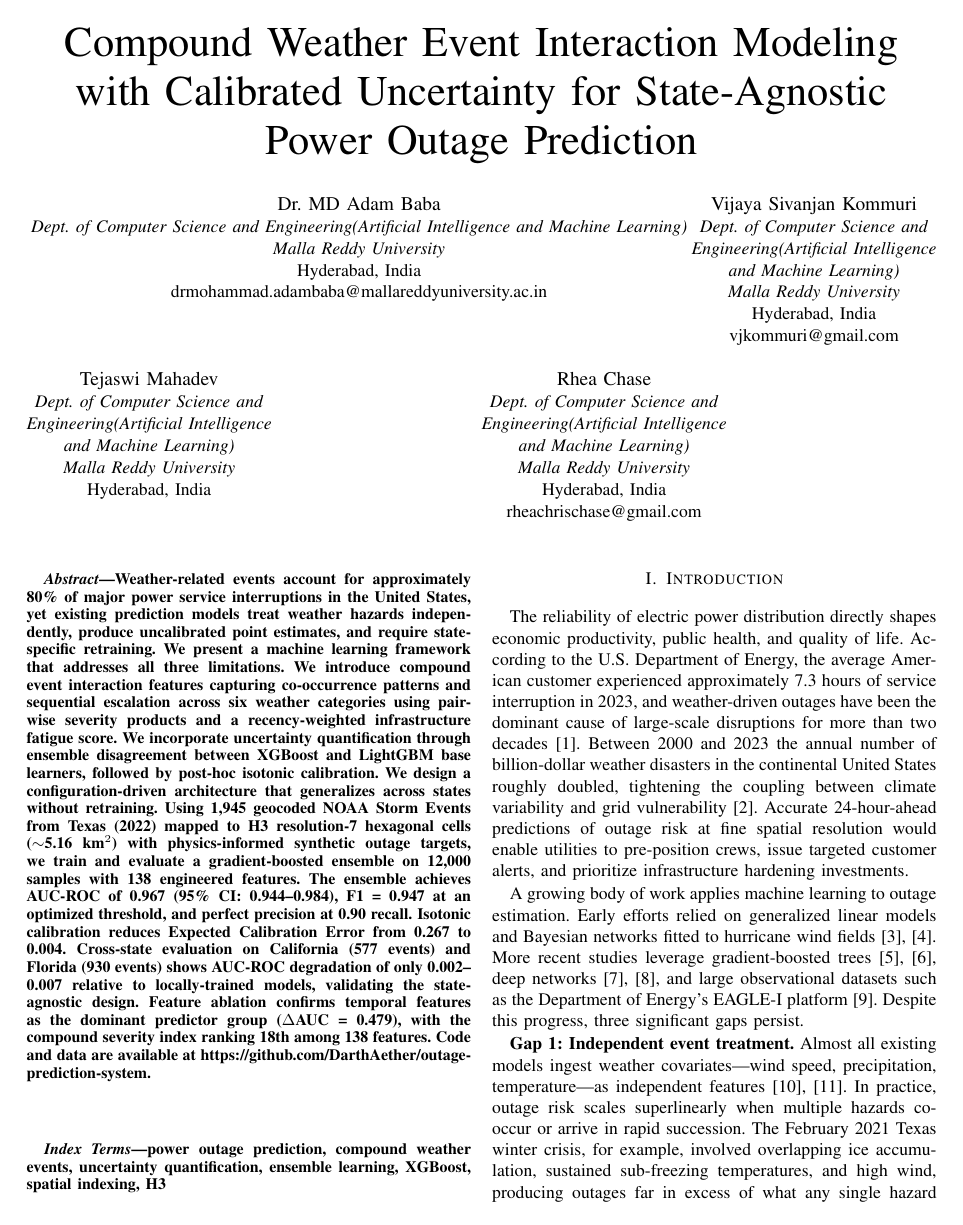
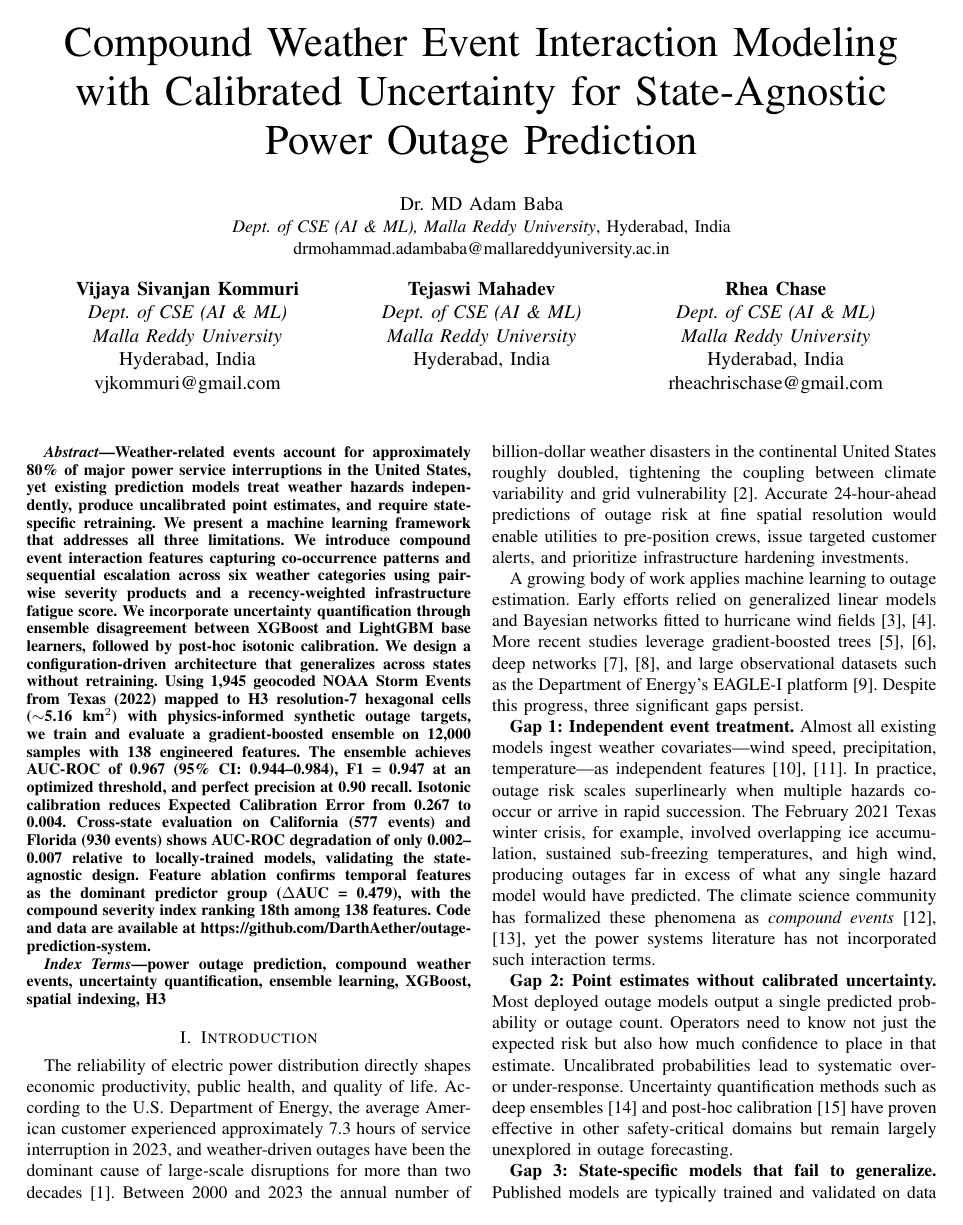
Before and after one commit to DarthAether/outage-prediction-system, a LaTeX paper (paper/main.tex): page 1 of 8. Compiled offline with pdfLaTeX.

Commit message:
Fix author block: prof row 1 centered, 3 students row 2 evenly spaced
Co-Authored-By: Claude Opus 4.6 (1M context) <noreply@anthropic.com>

```diff
--- a/paper/main.tex
+++ b/paper/main.tex
@@ -18,33 +18,39 @@
 
 \author{
 \IEEEauthorblockN{Dr.\ MD Adam Baba}
-\IEEEauthorblockA{\textit{Dept.\ of Computer Science and Engineering(Artificial Intelligence and Machine Learning)}\\
+\IEEEauthorblockA{\textit{Dept.\ of CSE (AI \& ML), Malla Reddy University}, Hyderabad, India\\
+drmohammad.adambaba@mallareddyuniversity.ac.in}
+\vspace{1em}
+
+\IEEEauthorblockN{
+\begin{tabular}[t]{ccc}
+\begin{minipage}[t]{0.3\textwidth}
+\centering
+\textbf{Vijaya Sivanjan Kommuri}\\
+\textit{Dept.\ of CSE (AI \& ML)}\\
 \textit{Malla Reddy University}\\
 Hyderabad, India\\
-drmohammad.adambaba@mallareddyuniversity.ac.in}
-\and
-\IEEEauthorblockN{Vijaya Sivanjan Kommuri}
-\IEEEauthorblockA{\textit{Dept.\ of Computer Science and}\\
-\textit{Engineering(Artificial Intelligence}\\
-\textit{and Machine Learning)}\\
+vjkommuri@gmail.com
+\end{minipage}
+&
+\begin{minipage}[t]{0.3\textwidth}
+\centering
+\textbf{Tejaswi Mahadev}\\
+\textit{Dept.\ of CSE (AI \& ML)}\\
+\textit{Malla Reddy University}\\
+Hyderabad, India
+\end{minipage}
+&
+\begin{minipage}[t]{0.3\textwidth}
+\centering
+\textbf{Rhea Chase}\\
+\textit{Dept.\ of CSE (AI \& ML)}\\
 \textit{Malla Reddy University}\\
 Hyderabad, India\\
-vjkommuri@gmail.com}
-\and
-\IEEEauthorblockN{Tejaswi Mahadev}
-\IEEEauthorblockA{\textit{Dept.\ of Computer Science and}\\
-\textit{Engineering(Artificial Intelligence}\\
-\textit{and Machine Learning)}\\
-\textit{Malla Reddy University}\\
-Hyderabad, India}
-\and
-\IEEEauthorblockN{Rhea Chase}
-\IEEEauthorblockA{\textit{Dept.\ of Computer Science and}\\
-\textit{Engineering(Artificial Intelligence}\\
-\textit{and Machine Learning)}\\
-\textit{Malla Reddy University}\\
-Hyderabad, India\\
-rheachrischase@gmail.com}
+rheachrischase@gmail.com
+\end{minipage}
+\end{tabular}
+}
 }
 
 \maketitle
```
Also changed, not shown: paper/main.pdf.
